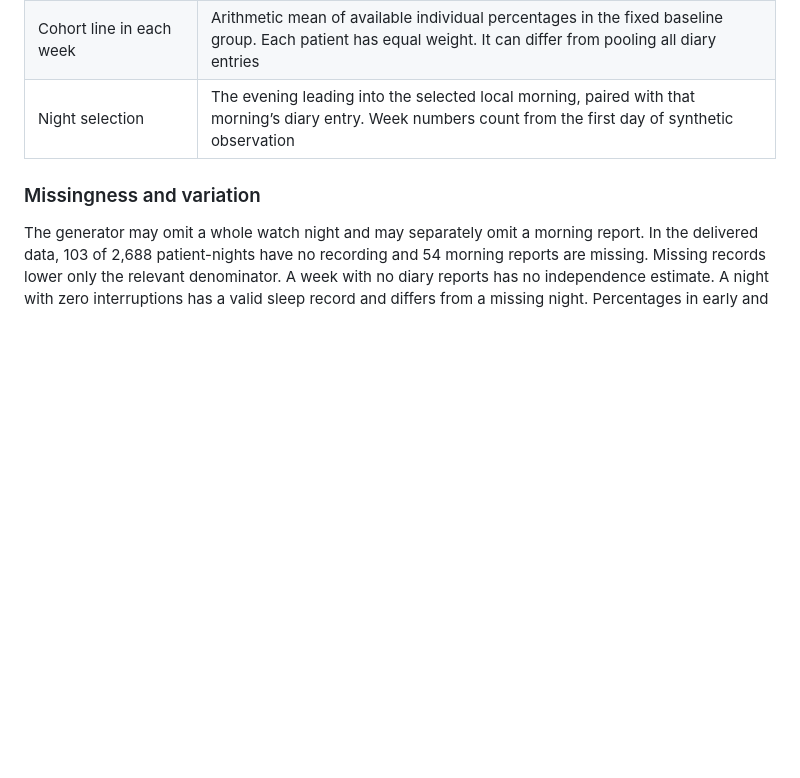
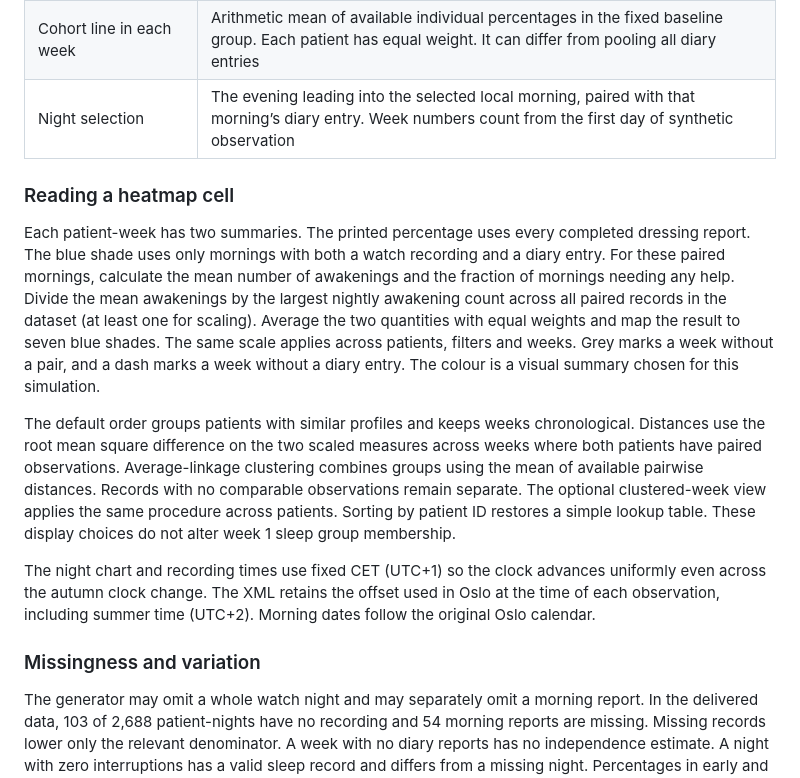
Before and after one commit to AngelinaSverchkova/sleep-recovery-explorer, a Markdown page: docs/methods.md, the part around the change. Drawn GitHub-style; blank space fills up the shorter version.

```diff
--- a/docs/methods.md
+++ b/docs/methods.md
@@ -57,6 +57,14 @@ This illustrates the structure. Unzip any file in `data/apple_health/` to inspec
 | Cohort line in each week | Arithmetic mean of available individual percentages in the fixed baseline group. Each patient has equal weight. It can differ from pooling all diary entries |
 | Night selection | The evening leading into the selected local morning, paired with that morning’s diary entry. Week numbers count from the first day of synthetic observation |
 
+### Reading a heatmap cell
+
+Each patient-week has two summaries. The printed percentage uses every completed dressing report. The blue shade uses only mornings with both a watch recording and a diary entry. For these paired mornings, calculate the mean number of awakenings and the fraction of mornings needing any help. Divide the mean awakenings by the largest nightly awakening count across all paired records in the dataset (at least one for scaling). Average the two quantities with equal weights and map the result to seven blue shades. The same scale applies across patients, filters and weeks. Grey marks a week without a pair, and a dash marks a week without a diary entry. The colour is a visual summary chosen for this simulation.
+
+The default order groups patients with similar profiles and keeps weeks chronological. Distances use the root mean square difference on the two scaled measures across weeks where both patients have paired observations. Average-linkage clustering combines groups using the mean of available pairwise distances. Records with no comparable observations remain separate. The optional clustered-week view applies the same procedure across patients. Sorting by patient ID restores a simple lookup table. These display choices do not alter week 1 sleep group membership.
+
+The night chart and recording times use fixed CET (UTC+1) so the clock advances uniformly even across the autumn clock change. The XML retains the offset used in Oslo at the time of each observation, including summer time (UTC+2). Morning dates follow the original Oslo calendar.
+
 ### Missingness and variation
 
 The generator may omit a whole watch night and may separately omit a morning report. In the delivered data, 103 of 2,688 patient-nights have no recording and 54 morning reports are missing. Missing records lower only the relevant denominator. A week with no diary reports has no independence estimate. A night with zero interruptions has a valid sleep record and differs from a missing night. Percentages in early and late weeks can be noisy because there are at most seven morning reports.
```
Also changed, not shown: README.md (+10 -8 lines), docs/dashboard-preview.png, docs/patient-diary-mobile.png (added).
